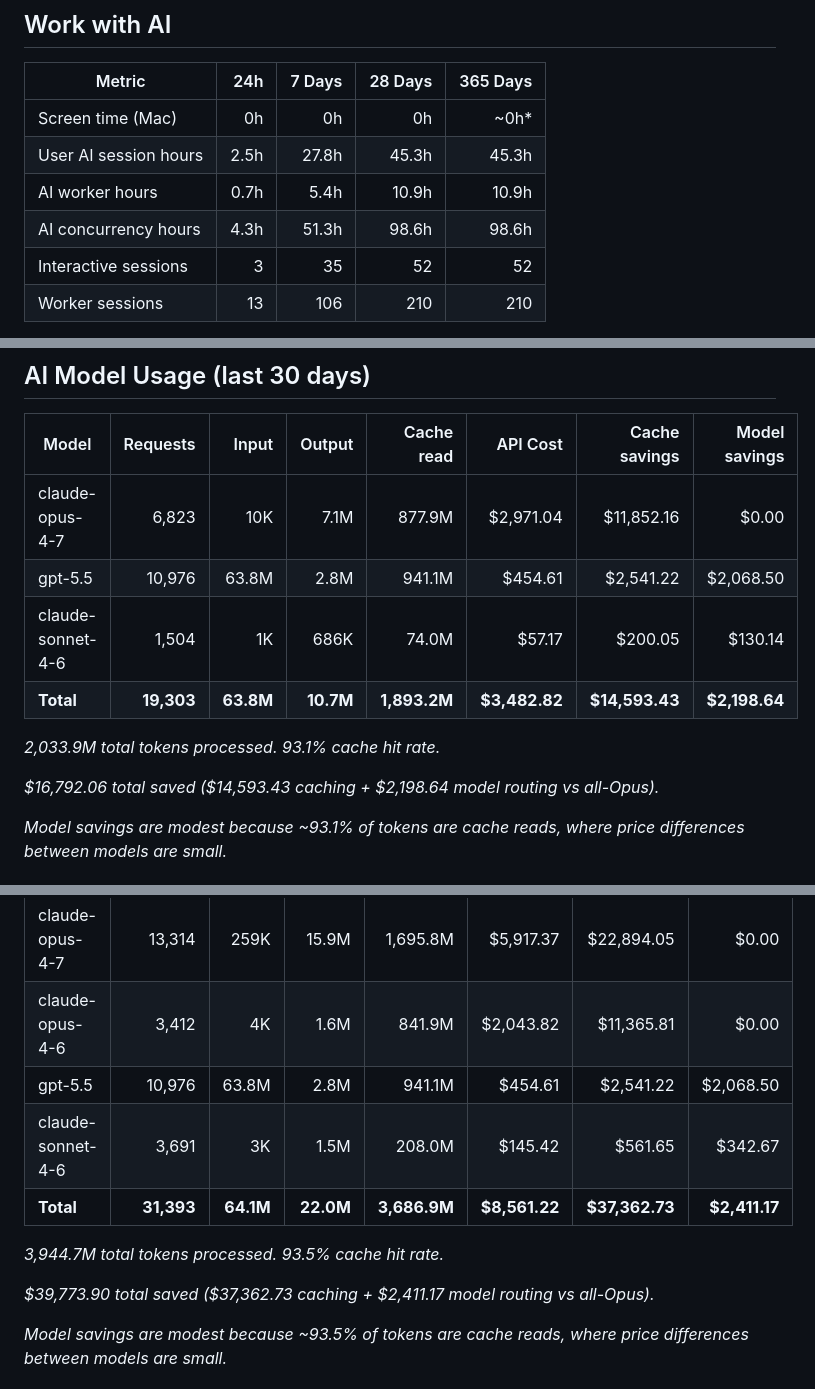
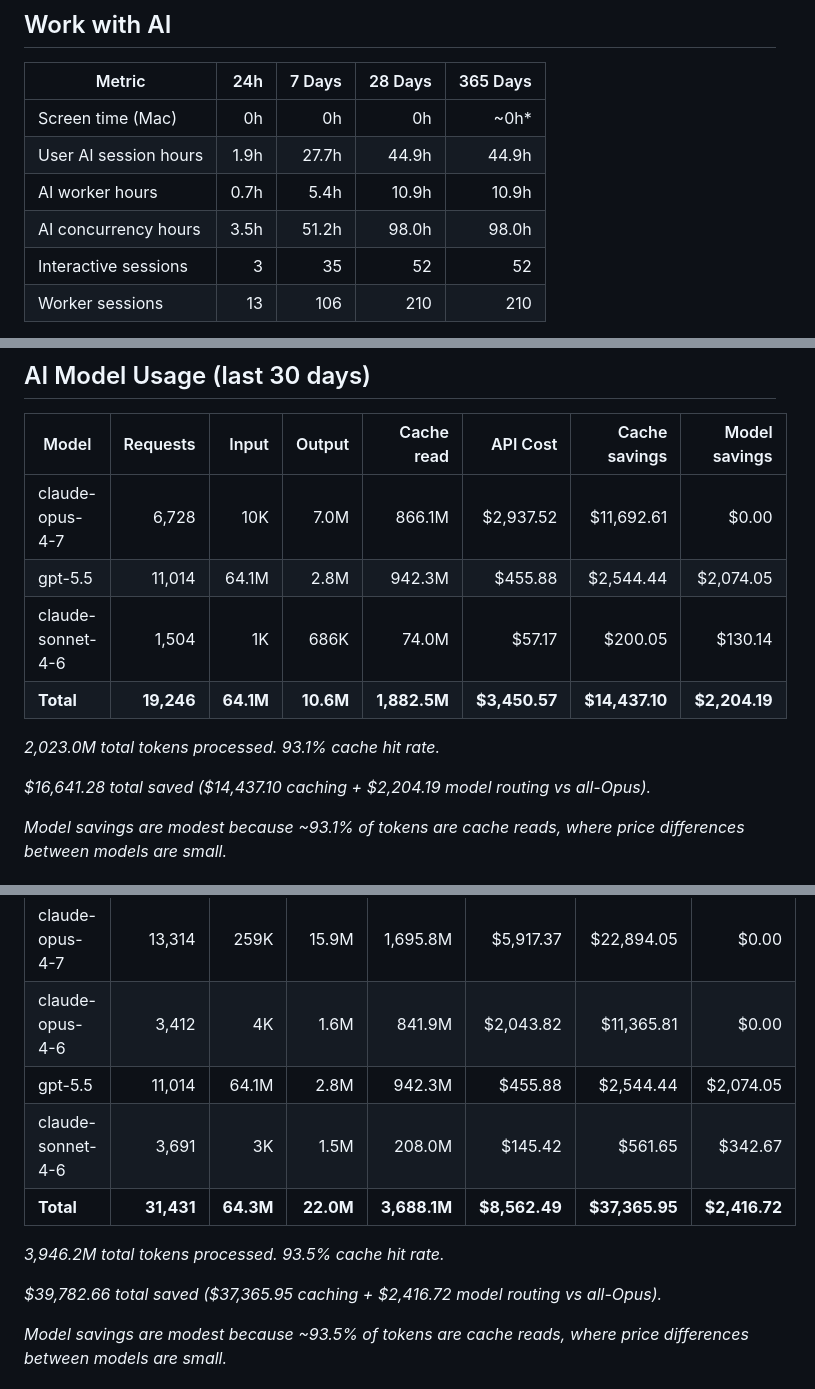
Before and after one commit to threestripesdigital/threestripesdigital, a Markdown page: README.md, 3 parts joined by grey strips. Rendered like a GitHub page.

Commit message:
chore: update profile stats (2026-05-22)

```diff
--- a/README.md
+++ b/README.md
@@ -14,9 +14,9 @@
 | Metric | 24h | 7 Days | 28 Days | 365 Days |
 | --- | ---: | ---: | ---: | ---: |
 | Screen time (Mac) | 0h | 0h | 0h | ~0h* |
-| User AI session hours | 2.5h | 27.8h | 45.3h | 45.3h |
+| User AI session hours | 1.9h | 27.7h | 44.9h | 44.9h |
 | AI worker hours | 0.7h | 5.4h | 10.9h | 10.9h |
-| AI concurrency hours | 4.3h | 51.3h | 98.6h | 98.6h |
+| AI concurrency hours | 3.5h | 51.2h | 98.0h | 98.0h |
 | Interactive sessions | 3 | 35 | 52 | 52 |
 | Worker sessions | 13 | 106 | 210 | 210 |
 
@@ -28,14 +28,14 @@ _User AI session hours measured from AI message timestamps (reading, thinking, t
 
 | Model | Requests | Input | Output | Cache read | API Cost | Cache savings | Model savings |
 | --- | ---: | ---: | ---: | ---: | ---: | ---: | ---: |
-| claude-opus-4-7 | 6,823 | 10K | 7.1M | 877.9M | $2,971.04 | $11,852.16 | $0.00 |
-| gpt-5.5 | 10,976 | 63.8M | 2.8M | 941.1M | $454.61 | $2,541.22 | $2,068.50 |
+| claude-opus-4-7 | 6,728 | 10K | 7.0M | 866.1M | $2,937.52 | $11,692.61 | $0.00 |
+| gpt-5.5 | 11,014 | 64.1M | 2.8M | 942.3M | $455.88 | $2,544.44 | $2,074.05 |
 | claude-sonnet-4-6 | 1,504 | 1K | 686K | 74.0M | $57.17 | $200.05 | $130.14 |
-| **Total** | **19,303** | **63.8M** | **10.7M** | **1,893.2M** | **$3,482.82** | **$14,593.43** | **$2,198.64** |
+| **Total** | **19,246** | **64.1M** | **10.6M** | **1,882.5M** | **$3,450.57** | **$14,437.10** | **$2,204.19** |
 
-_2,033.9M total tokens processed. 93.1% cache hit rate._
+_2,023.0M total tokens processed. 93.1% cache hit rate._
 
-_$16,792.06 total saved ($14,593.43 caching + $2,198.64 model routing vs all-Opus)._
+_$16,641.28 total saved ($14,437.10 caching + $2,204.19 model routing vs all-Opus)._
 
 _Model savings are modest because ~93.1% of tokens are cache reads, where price differences between models are small._
 
@@ -45,13 +45,13 @@ _Model savings are modest because ~93.1% of tokens are cache reads, where price
 | --- | ---: | ---: | ---: | ---: | ---: | ---: | ---: |
 | claude-opus-4-7 | 13,314 | 259K | 15.9M | 1,695.8M | $5,917.37 | $22,894.05 | $0.00 |
 | claude-opus-4-6 | 3,412 | 4K | 1.6M | 841.9M | $2,043.82 | $11,365.81 | $0.00 |
-| gpt-5.5 | 10,976 | 63.8M | 2.8M | 941.1M | $454.61 | $2,541.22 | $2,068.50 |
+| gpt-5.5 | 11,014 | 64.1M | 2.8M | 942.3M | $455.88 | $2,544.44 | $2,074.05 |
 | claude-sonnet-4-6 | 3,691 | 3K | 1.5M | 208.0M | $145.42 | $561.65 | $342.67 |
-| **Total** | **31,393** | **64.1M** | **22.0M** | **3,686.9M** | **$8,561.22** | **$37,362.73** | **$2,411.17** |
+| **Total** | **31,431** | **64.3M** | **22.0M** | **3,688.1M** | **$8,562.49** | **$37,365.95** | **$2,416.72** |
 
-_3,944.7M total tokens processed. 93.5% cache hit rate._
+_3,946.2M total tokens processed. 93.5% cache hit rate._
 
-_$39,773.90 total saved ($37,362.73 caching + $2,411.17 model routing vs all-Opus)._
+_$39,782.66 total saved ($37,365.95 caching + $2,416.72 model routing vs all-Opus)._
 
 _Model savings are modest because ~93.5% of tokens are cache reads, where price differences between models are small._
 <!-- STATS-END -->
```
Also changed, not shown: other parts of README.md (+1 -1 lines).
